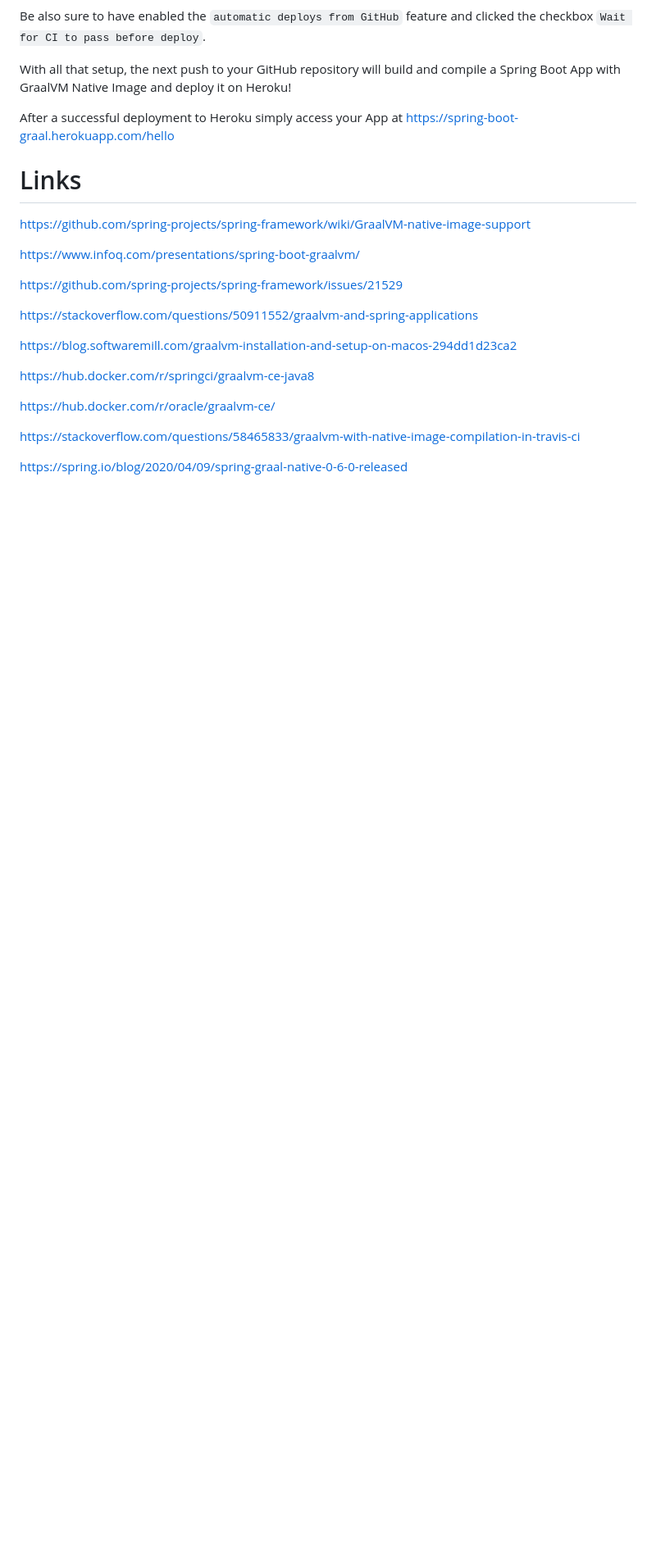
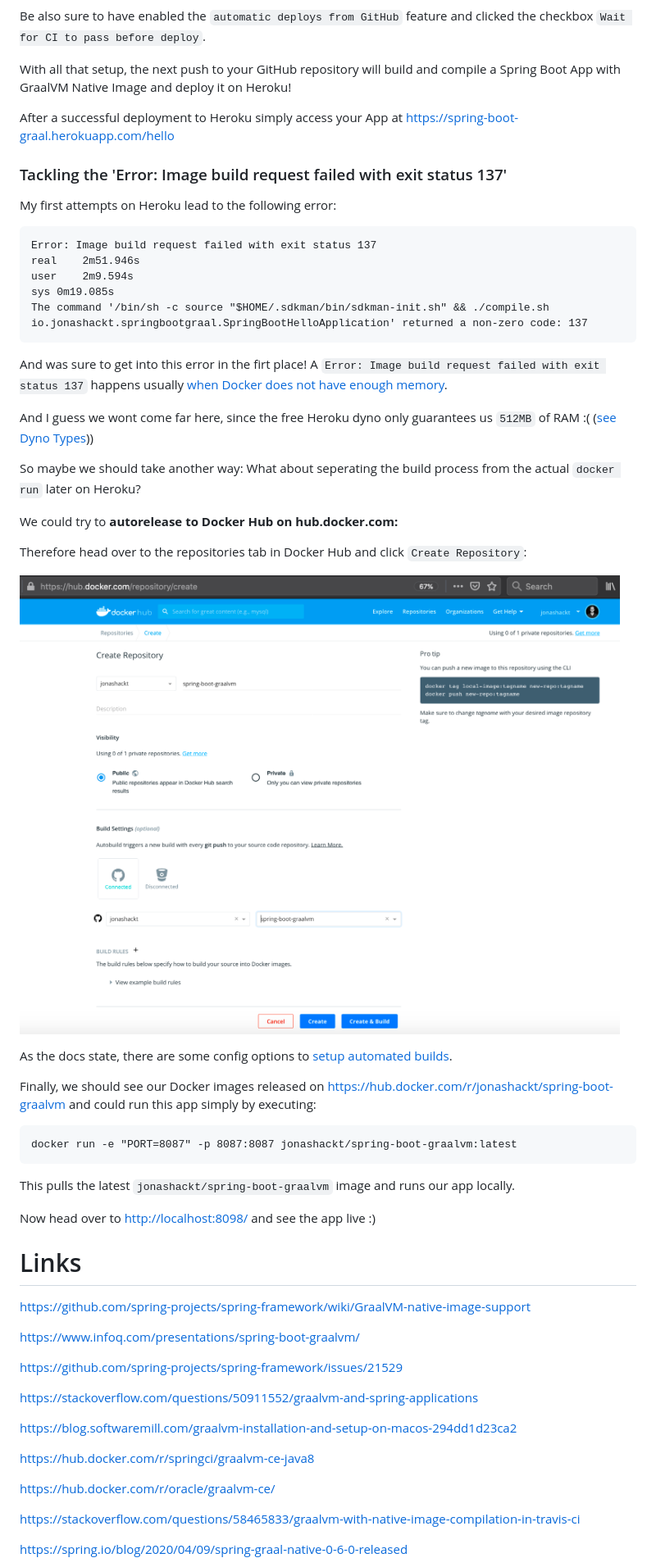
Before and after one commit to jonashackt/spring-boot-graalvm, a Markdown page: README.md, the part around the change. Shown at 82% size. GitHub-like rendering; pictures changed too: screenshots/docker-hub-create-repo.png (added); blank space fills up the shorter version.

Commit message:
Add automatic release to Docker Hub to check, if we can prevent the Memory issues on Heroku with going that way

````diff
--- a/README.md
+++ b/README.md
@@ -1080,6 +1080,45 @@ With all that setup, the next push to your GitHub repository will build and comp
 After a successful deployment to Heroku simply access your App at https://spring-boot-graal.herokuapp.com/hello
 
 
+### Tackling the 'Error: Image build request failed with exit status 137'
+
+My first attempts on Heroku lead to the following error:
+
+```
+Error: Image build request failed with exit status 137
+real	2m51.946s
+user	2m9.594s
+sys	0m19.085s
+The command '/bin/sh -c source "$HOME/.sdkman/bin/sdkman-init.sh" && ./compile.sh io.jonashackt.springbootgraal.SpringBootHelloApplication' returned a non-zero code: 137
+```
+
+And was sure to get into this error in the firt place! A `Error: Image build request failed with exit status 137` happens usually [when Docker does not have enough memory](https://codefresh.io/docs/docs/troubleshooting/common-issues/error-code-137/).
+
+And I guess we wont come far here, since the free Heroku dyno only guarantees us `512MB` of RAM :( ([see Dyno Types](https://devcenter.heroku.com/articles/dyno-types)))
+
+So maybe we should take another way: What about seperating the build process from the actual `docker run` later on Heroku?
+
+We could try to __autorelease to Docker Hub on hub.docker.com:__
+
+Therefore head over to the repositories tab in Docker Hub and click `Create Repository`:
+
+![docker-hub-create-repo](screenshots/docker-hub-create-repo.png)
+
+As the docs state, there are some config options to [setup automated builds](https://docs.docker.com/docker-hub/builds/).
+
+Finally, we should see our Docker images released on https://hub.docker.com/r/jonashackt/spring-boot-graalvm and could run this app simply by executing:
+
+```
+docker run -e "PORT=8087" -p 8087:8087 jonashackt/spring-boot-graalvm:latest
+```
+
+This pulls the latest `jonashackt/spring-boot-graalvm` image and runs our app locally.
+
+
+
+
+Now head over to [http://localhost:8098/](http://localhost:8098/) and see the app live :)
+
 # Links
 
 https://github.com/spring-projects/spring-framework/wiki/GraalVM-native-image-support
````
